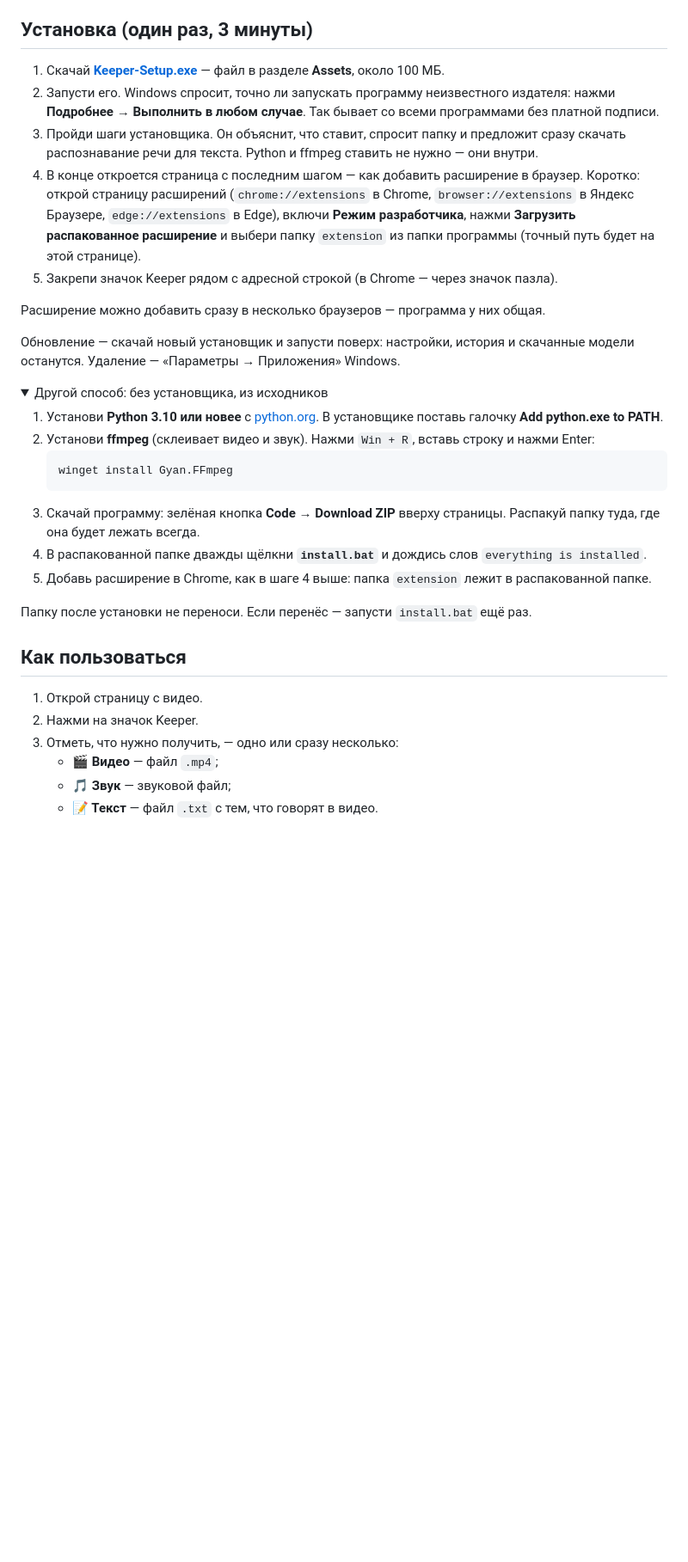
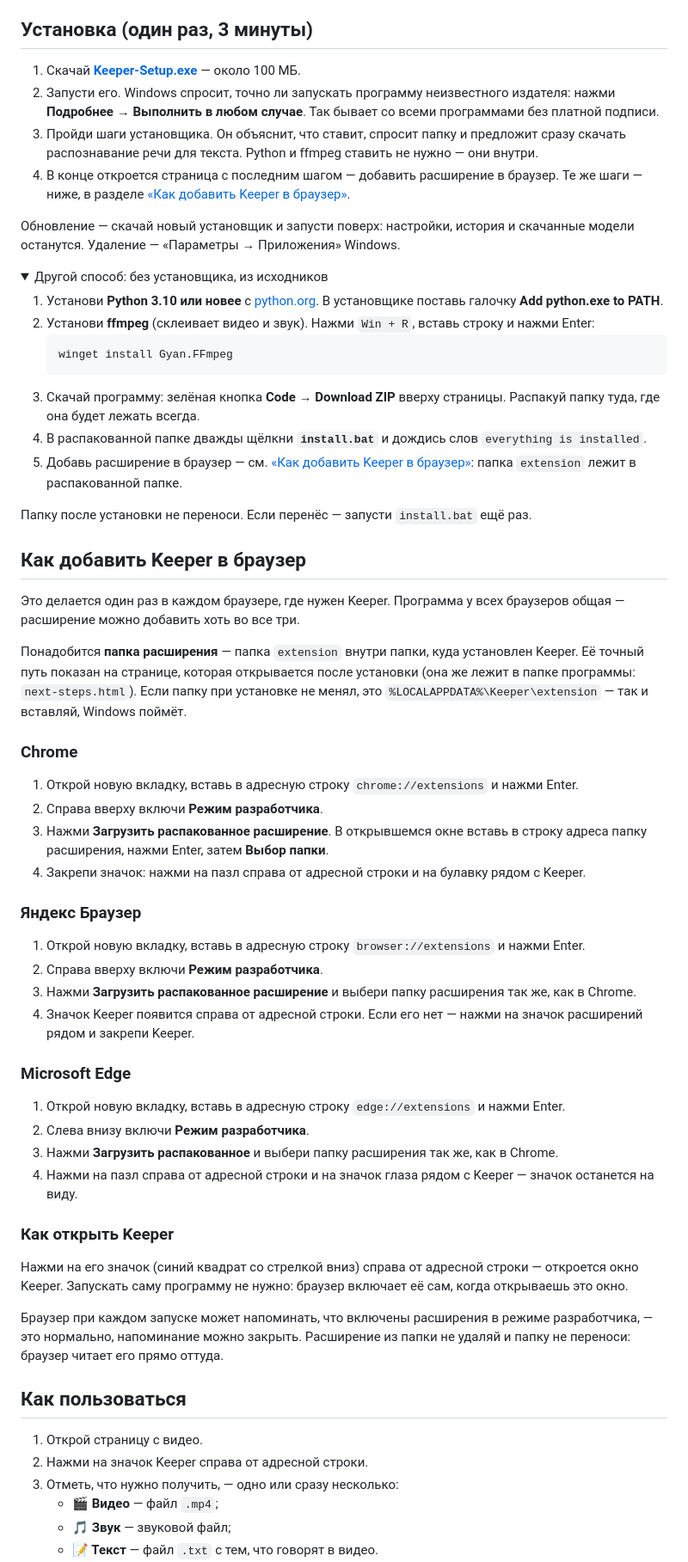
Before and after one commit to Crowe-UZ/keeper, a Markdown page: README.md, the part around one of its changes. Shown at 86% size. Rendered like a GitHub page; folded sections open; blank space fills up the shorter version.

Commit message:
README: how to add and open Keeper in each browser; repository renamed to keeper
Сделано:
- отдельный раздел «Как добавить Keeper в браузер»: Chrome, Яндекс Браузер, Edge и как открыть окно
- ссылка на установщик ведёт прямо на файл и на новое имя репозитория (Crowe-UZ/keeper)

Не уверен:
- названия кнопок в Edge и Яндекс Браузере сверены по самим страницам расширений, но закрепление значка
  (пазл, глаз, булавка) описано по памяти

Co-Authored-By: Claude Opus 5.5 <noreply@anthropic.com>

````diff
--- a/README.md
+++ b/README.md
@@ -6,17 +6,12 @@
 
 ## Установка (один раз, 3 минуты)
 
-1. Скачай **[Keeper-Setup.exe](https://github.com/Crowe-UZ/video_downloader_from_chrome/releases/latest)** — файл в разделе **Assets**, около 100 МБ.
+1. Скачай **[Keeper-Setup.exe](https://github.com/Crowe-UZ/keeper/releases/latest/download/Keeper-Setup.exe)** — около 100 МБ.
 2. Запусти его. Windows спросит, точно ли запускать программу неизвестного издателя: нажми **Подробнее → Выполнить в любом случае**. Так бывает со всеми программами без платной подписи.
 3. Пройди шаги установщика. Он объяснит, что ставит, спросит папку и предложит сразу скачать распознавание речи для текста.
    Python и ffmpeg ставить не нужно — они внутри.
-4. В конце откроется страница с последним шагом — как добавить расширение в браузер. Коротко: открой страницу расширений
-   (`chrome://extensions` в Chrome, `browser://extensions` в Яндекс Браузере, `edge://extensions` в Edge), включи
-   **Режим разработчика**, нажми **Загрузить распакованное расширение** и выбери папку `extension` из папки программы
-   (точный путь будет на этой странице).
-5. Закрепи значок Keeper рядом с адресной строкой (в Chrome — через значок пазла).
-
-Расширение можно добавить сразу в несколько браузеров — программа у них общая.
+4. В конце откроется страница с последним шагом — добавить расширение в браузер. Те же шаги — ниже, в разделе
+   [«Как добавить Keeper в браузер»](#как-добавить-keeper-в-браузер).
 
 Обновление — скачай новый установщик и запусти поверх: настройки, история и скачанные модели останутся.
 Удаление — «Параметры → Приложения» Windows.
@@ -31,16 +26,55 @@
    ```
 3. Скачай программу: зелёная кнопка **Code → Download ZIP** вверху страницы. Распакуй папку туда, где она будет лежать всегда.
 4. В распакованной папке дважды щёлкни **`install.bat`** и дождись слов `everything is installed`.
-5. Добавь расширение в Chrome, как в шаге 4 выше: папка `extension` лежит в распакованной папке.
+5. Добавь расширение в браузер — см. [«Как добавить Keeper в браузер»](#как-добавить-keeper-в-браузер): папка `extension` лежит в распакованной папке.
 
 Папку после установки не переноси. Если перенёс — запусти `install.bat` ещё раз.
 
 </details>
 
+## Как добавить Keeper в браузер
+
+Это делается один раз в каждом браузере, где нужен Keeper. Программа у всех браузеров общая — расширение можно
+добавить хоть во все три.
+
+Понадобится **папка расширения** — папка `extension` внутри папки, куда установлен Keeper. Её точный путь показан
+на странице, которая открывается после установки (она же лежит в папке программы: `next-steps.html`).
+Если папку при установке не менял, это `%LOCALAPPDATA%\Keeper\extension` — так и вставляй, Windows поймёт.
+
+### Chrome
+
+1. Открой новую вкладку, вставь в адресную строку `chrome://extensions` и нажми Enter.
+2. Справа вверху включи **Режим разработчика**.
+3. Нажми **Загрузить распакованное расширение**. В открывшемся окне вставь в строку адреса папку расширения,
+   нажми Enter, затем **Выбор папки**.
+4. Закрепи значок: нажми на пазл справа от адресной строки и на булавку рядом с Keeper.
+
+### Яндекс Браузер
+
+1. Открой новую вкладку, вставь в адресную строку `browser://extensions` и нажми Enter.
+2. Справа вверху включи **Режим разработчика**.
+3. Нажми **Загрузить распакованное расширение** и выбери папку расширения так же, как в Chrome.
+4. Значок Keeper появится справа от адресной строки. Если его нет — нажми на значок расширений рядом и закрепи Keeper.
+
+### Microsoft Edge
+
+1. Открой новую вкладку, вставь в адресную строку `edge://extensions` и нажми Enter.
+2. Слева внизу включи **Режим разработчика**.
+3. Нажми **Загрузить распакованное** и выбери папку расширения так же, как в Chrome.
+4. Нажми на пазл справа от адресной строки и на значок глаза рядом с Keeper — значок останется на виду.
+
+### Как открыть Keeper
+
+Нажми на его значок (синий квадрат со стрелкой вниз) справа от адресной строки — откроется окно Keeper.
+Запускать саму программу не нужно: браузер включает её сам, когда открываешь это окно.
+
+Браузер при каждом запуске может напоминать, что включены расширения в режиме разработчика, — это нормально,
+напоминание можно закрыть. Расширение из папки не удаляй и папку не переноси: браузер читает его прямо оттуда.
+
 ## Как пользоваться
 
 1. Открой страницу с видео.
-2. Нажми на значок Keeper.
+2. Нажми на значок Keeper справа от адресной строки.
 3. Отметь, что нужно получить, — одно или сразу несколько:
    - **🎬 Видео** — файл `.mp4`;
    - **🎵 Звук** — звуковой файл;
````
Also changed, not shown: other parts of README.md (+1 -1 lines).
